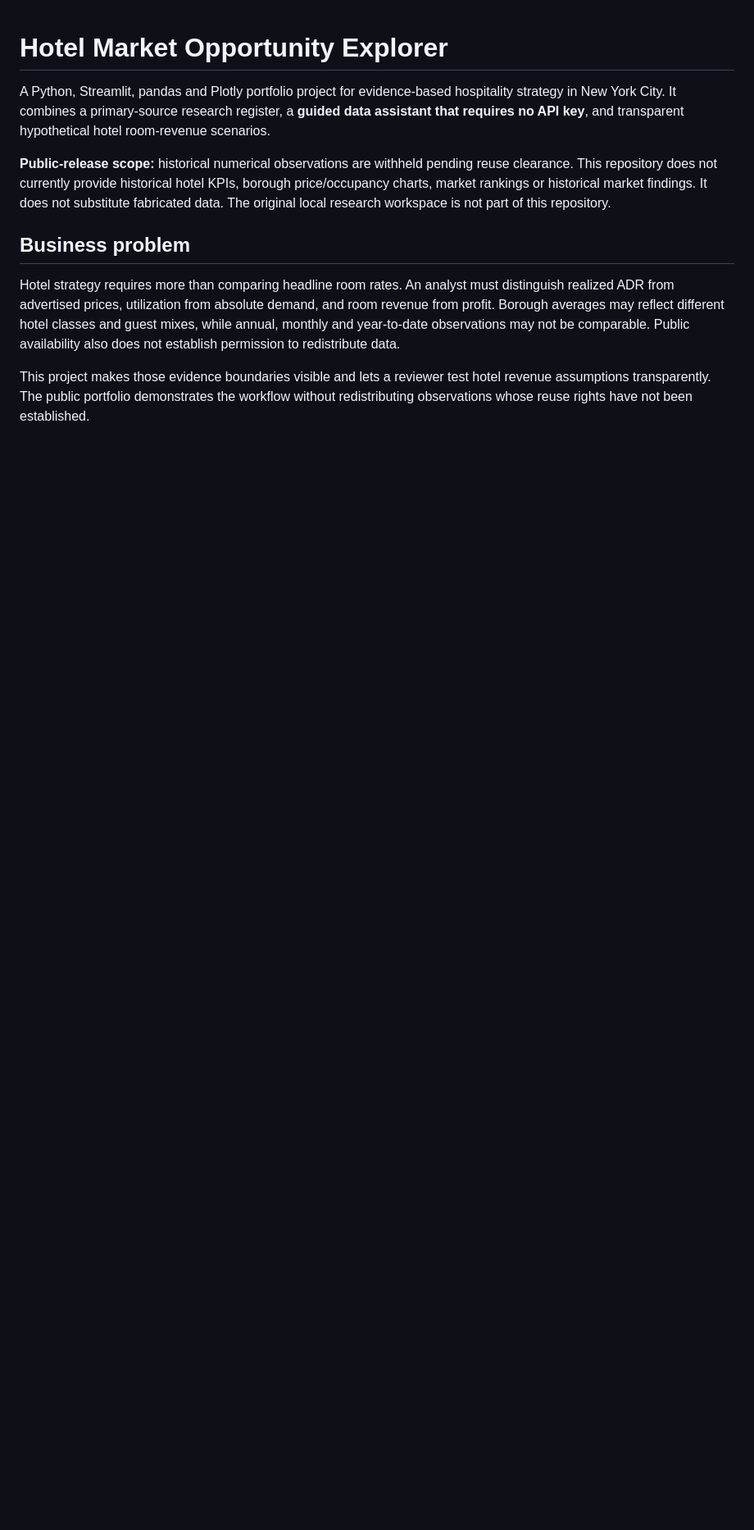
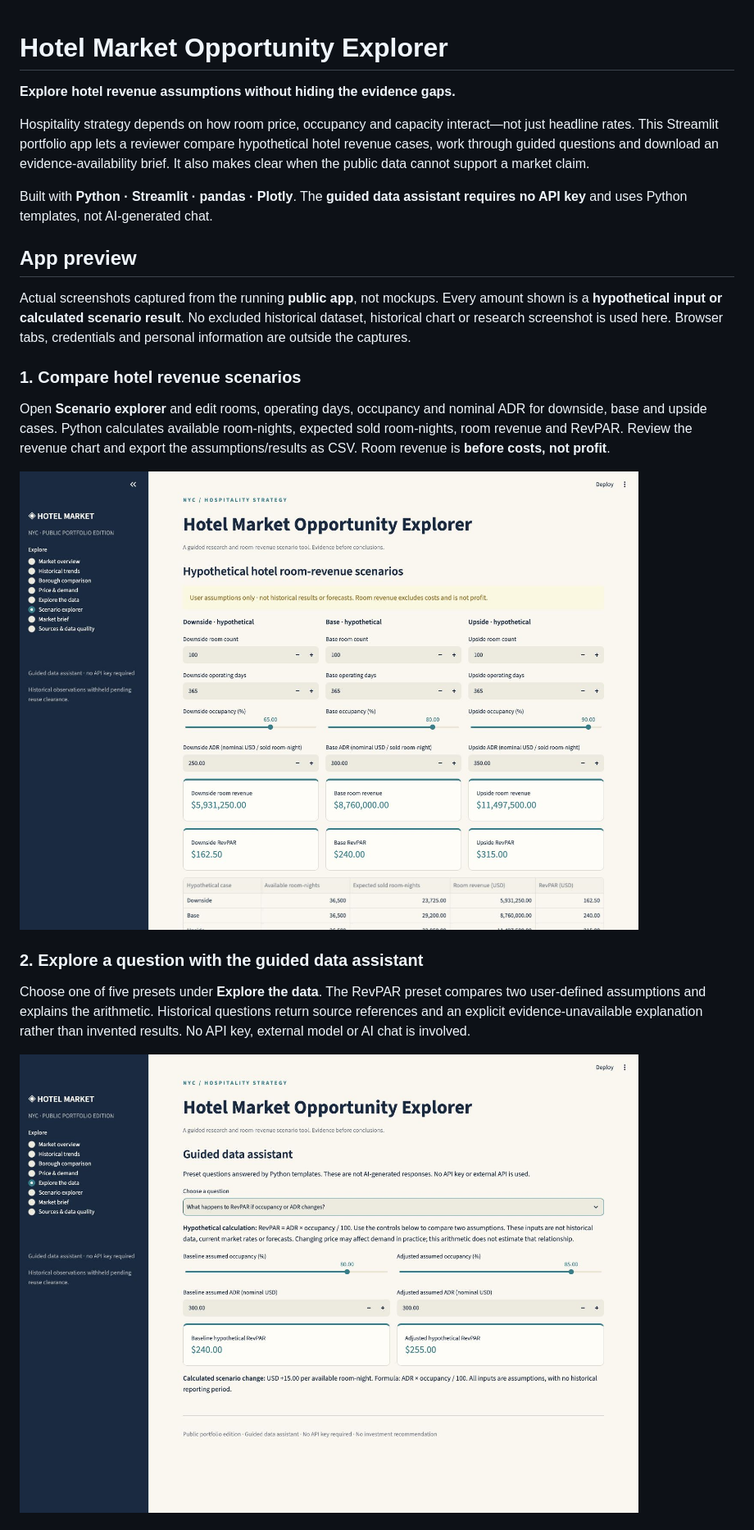
Before and after one commit to Joe05062000/hotel-market-opportunity-explorer, a Markdown page: README.md, the part around one of its changes. Shown at 82% size. Drawn GitHub-style; pictures changed too: docs/images/guided-data-assistant.jpg (added), docs/images/scenario-explorer.jpg (added); blank space fills up the shorter version.

Commit message:
Add public app screenshots and visual feature walkthrough

```diff
--- a/README.md
+++ b/README.md
@@ -1,11 +1,24 @@
 # Hotel Market Opportunity Explorer
 
-A Python, Streamlit, pandas and Plotly portfolio project for evidence-based hospitality strategy in New York City. It combines a primary-source research register, a **guided data assistant that requires no API key**, and transparent hypothetical hotel room-revenue scenarios.
+**Explore hotel revenue assumptions without hiding the evidence gaps.**
 
-**Public-release scope:** historical numerical observations are withheld pending reuse clearance. This repository does not currently provide historical hotel KPIs, borough price/occupancy charts, market rankings or historical market findings. It does not substitute fabricated data. The original local research workspace is not part of this repository.
+Hospitality strategy depends on how room price, occupancy and capacity interact—not just headline rates. This Streamlit portfolio app lets a reviewer compare hypothetical hotel revenue cases, work through guided questions and download an evidence-availability brief. It also makes clear when the public data cannot support a market claim.
 
-## Business problem
+Built with **Python · Streamlit · pandas · Plotly**. The **guided data assistant requires no API key** and uses Python templates, not AI-generated chat.
 
-Hotel strategy requires more than comparing headline room rates. An analyst must distinguish realized ADR from advertised prices, utilization from absolute demand, and room revenue from profit. Borough averages may reflect different hotel classes and guest mixes, while annual, monthly and year-to-date observations may not be comparable. Public availability also does not establish permission to redistribute data.
+## App preview
 
-This project makes those evidence boundaries visible and lets a reviewer test hotel revenue assumptions transparently. The public portfolio demonstrates the workflow without redistributing observations whose reuse rights have not been established.
+Actual screenshots captured from the running **public app**, not mockups. Every amount shown is a **hypothetical input or calculated scenario result**. No excluded historical dataset, historical chart or research screenshot is used here. Browser tabs, credentials and personal information are outside the captures.
+
+### 1. Compare hotel revenue scenarios
+
+Open **Scenario explorer** and edit rooms, operating days, occupancy and nominal ADR for downside, base and upside cases. Python calculates available room-nights, expected sold room-nights, room revenue and RevPAR. Review the revenue chart and export the assumptions/results as CSV. Room revenue is **before costs, not profit**.
+
+![Scenario explorer with editable hypothetical hotel assumptions and calculated room revenue and RevPAR](docs/images/scenario-explorer.jpg)
+
+### 2. Explore a question with the guided data assistant
+
+Choose one of five presets under **Explore the data**. The RevPAR preset compares two user-defined assumptions and explains the arithmetic. Historical questions return source references and an explicit evidence-unavailable explanation rather than invented results. No API key, external model or AI chat is involved.
+
+![Guided data assistant calculating the RevPAR effect of hypothetical occupancy assumptions](docs/images/guided-data-assistant.jpg)
+
```
Also changed, not shown: other parts of README.md (+24 -19 lines), docs/DATA_REUSE.md (+4 -0 lines), docs/images/market-brief.jpg (added), 1 other file.
